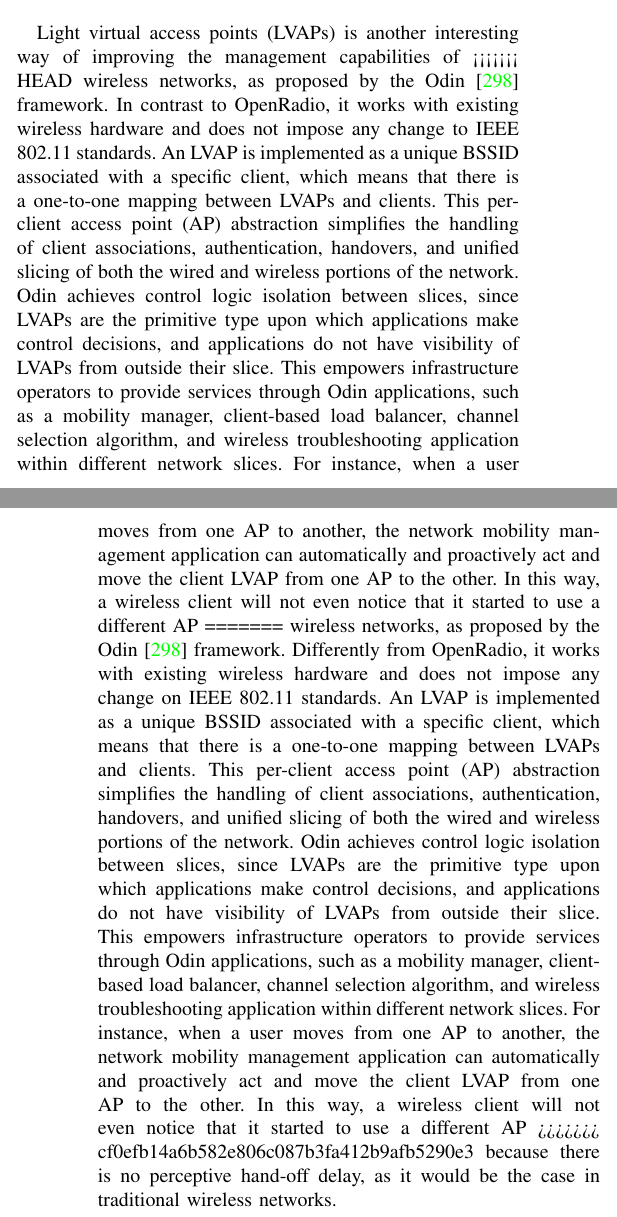
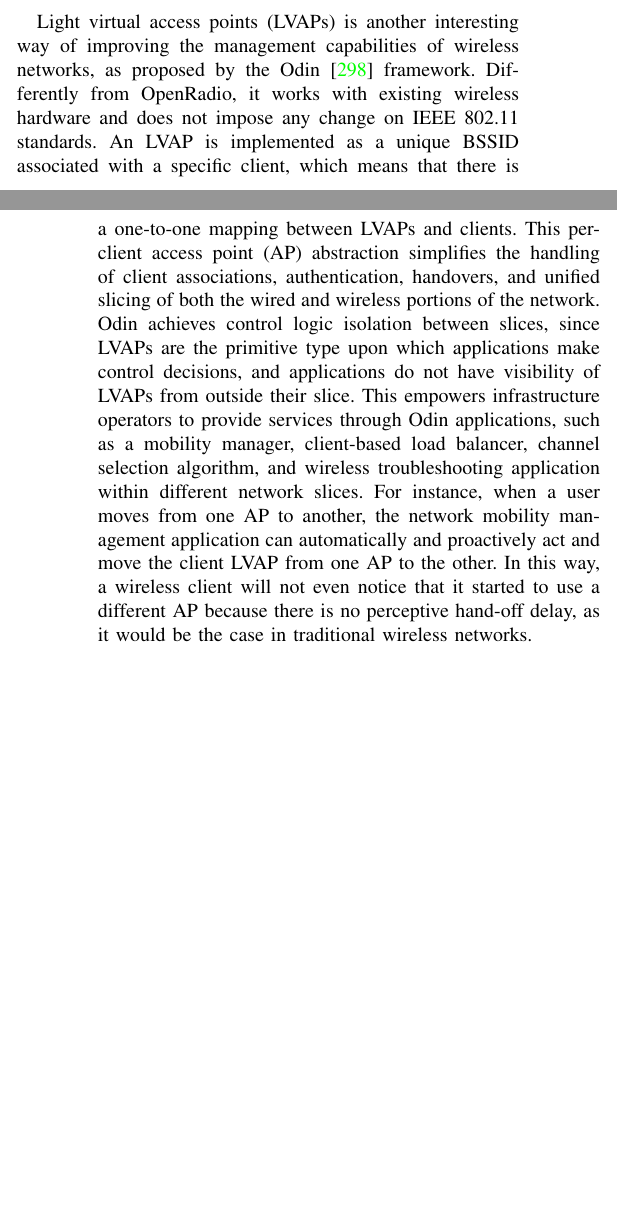
Before and after one commit to SDN-Survey/latex, a LaTeX paper (survey_on_SDN.tex, which reads text/4_sdn_in_layers.tex): two parts of the columns of pages 27 and 28 of 62 before the commit and two parts of the columns of pages 26 and 27 of 61 after it, joined at a grey line, cut so that both start at the same text, the shorter picture padded with empty space. Compiled offline with pdfLaTeX.

Commit message:
Minor merge conflict resolution

```diff
--- a/text/4_sdn_in_layers.tex
+++ b/text/4_sdn_in_layers.tex
@@ -1648,7 +1635,6 @@
 transmission and power parameters in devices or in a group basis (e.g., algorithms to optimize the transmission and power parameters of
 transmission and power parameters of WLAN devices, define and assign transmission power values to each resource block, at each base station, in LTE/OFDMA networks) ~\cite{ali-ahmad2013,gudipati2013}, simplified administration~\cite{schulz-zander2014-atc,yap2010-1,gudipati2013}, easy management of heterogenous network technologies~\cite{yap2010-1,gudipati2013,yap2010-2}, interoperability between different networks~\cite{yap2010-2,jin2013}, shared wireless infrastructures~\cite{yap2010-2}, seamless subscriber mobility and cellular networks~\cite{li2012}, QoS and access control policies made feasible and easier~\cite{li2012,jin2013}, and easy deployment of new applications
 ~\cite{schulz-zander2014-atc,gudipati2013,yap2010-2}.
->>>>>>> cf0efb14a6b582e806c087b3fa412b9afb5290e3
 
 %The current distributed control plane of wireless networks is suboptimal for managing the limited
 %spectrum, allocating radio resources, implementing handover mechanisms, managing interference, and performing efficient load-balancing between cells.
@@ -1670,25 +1656,14 @@
 optimize algorithms for better hand-overs, fine-grained control of transmit powers, resource block allocation,
 among other management tasks.
 
-Light virtual access points (LVAPs) is another interesting way of improving the management capabilities of
-<<<<<<< HEAD
-wireless networks, as proposed by the Odin~\cite{schulz-zander2014-atc} framework.
-In contrast to OpenRadio,
-it works with existing wireless hardware and does not impose any change to IEEE 802.11 standards. An LVAP is implemented as a unique BSSID associated with a specific client, which means that there is a one-to-one mapping between LVAPs and clients. This per-client access point (AP) abstraction simplifies the handling of client associations, authentication, handovers, and unified slicing of both the wired and wireless portions of the network. Odin achieves control logic isolation between slices, since LVAPs are the primitive type upon which applications make control decisions, and applications do not have visibility of LVAPs from outside their slice.
- This empowers infrastructure operators to provide services through Odin applications, such as a mobility manager, client-based load balancer, channel selection algorithm, and wireless troubleshooting application within different network slices. For instance, when a user moves from one AP to another, the
- network mobility management application can automatically and proactively act and move the client LVAP from one
-AP to the other. In this way, a wireless client will not even notice that it started to use a different AP
-=======
-wireless networks, as proposed by the Odin~\cite{schulz-zander2014-atc} framework. Differently from OpenRadio,
+Light virtual access points (LVAPs) is another interesting way of improving the management capabilities of wireless networks, as proposed by the Odin~\cite{schulz-zander2014-atc} framework. Differently from OpenRadio,
 it works with existing wireless hardware and does not impose any change on IEEE 802.11 standards.
 An LVAP is implemented as a unique BSSID associated with a specific client, which means that there is a one-to-one mapping
 between LVAPs and clients. This per-client access point (AP) abstraction simplifies the handling of client associations, authentication, handovers, and unified slicing of both the wired and wireless portions of the network. Odin achieves control logic isolation between slices, since LVAPs are the primitive type upon which applications make control decisions, and applications do not have visibility of LVAPs from outside their slice.
 This empowers infrastructure operators to provide services through Odin applications, such as a mobility manager, client-based load balancer, channel selection algorithm, and wireless troubleshooting application within different network slices. For instance, when a user moves from one AP to another, the
 network mobility management application can automatically and proactively act and move the client LVAP from one
 AP to the other. In this way, a wireless client will not even notice that it started to use a different AP
->>>>>>> cf0efb14a6b582e806c087b3fa412b9afb5290e3
 because there is no perceptive hand-off delay, as it would be the case in traditional wireless networks.
-
 
 %In~\cite{dely2011} the authors propose and demonstrate an OpenFlow based approach to settle the problem of client mobility in a wireless mesh network.
 %The main challenge is on handling the fast migration of client addresses between mesh access points.
```
Also changed, not shown: survey_on_SDN.tex (+7 -5 lines), text/4_sdn_in_layers.tex (17 more changed lines).
